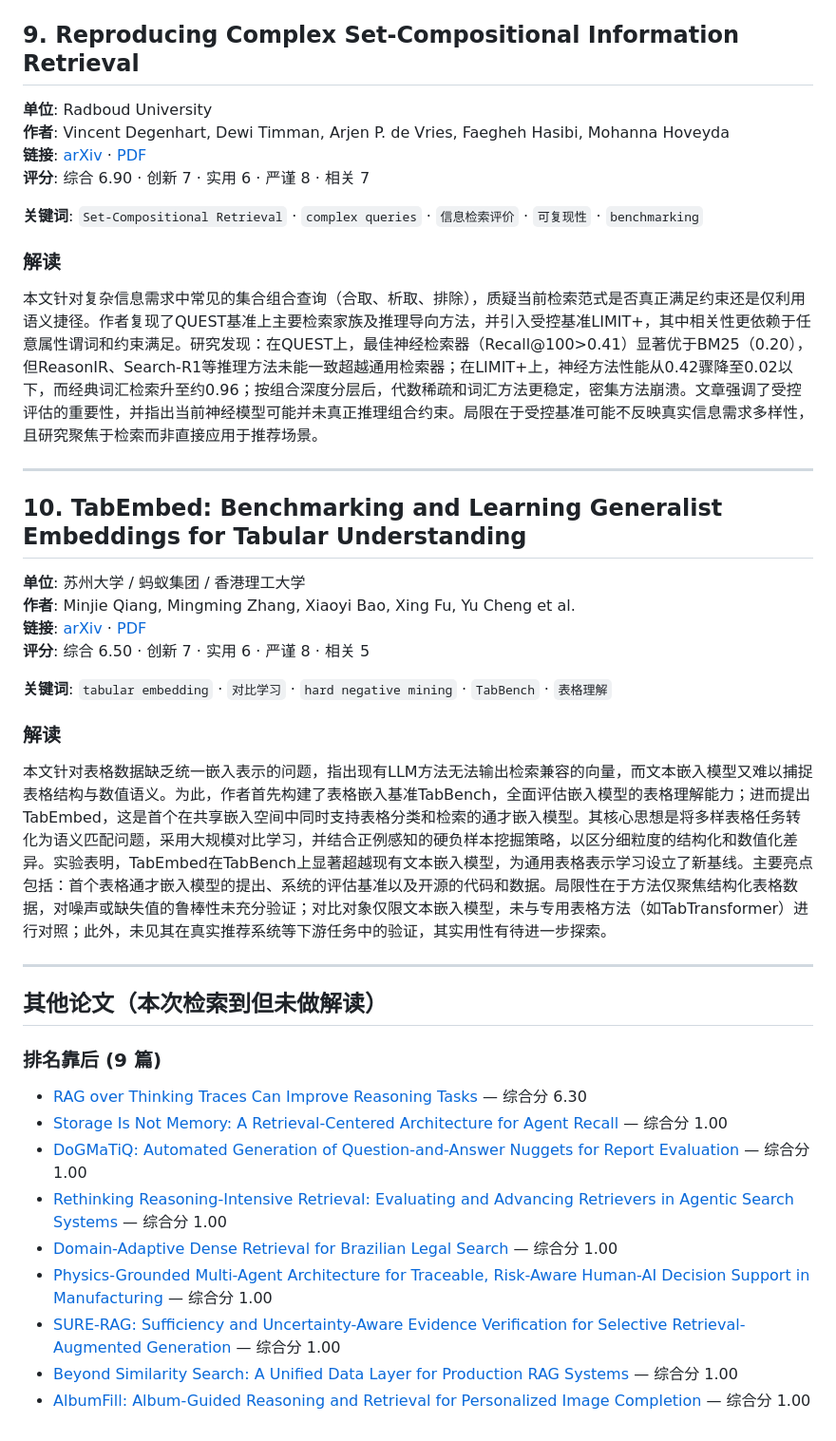
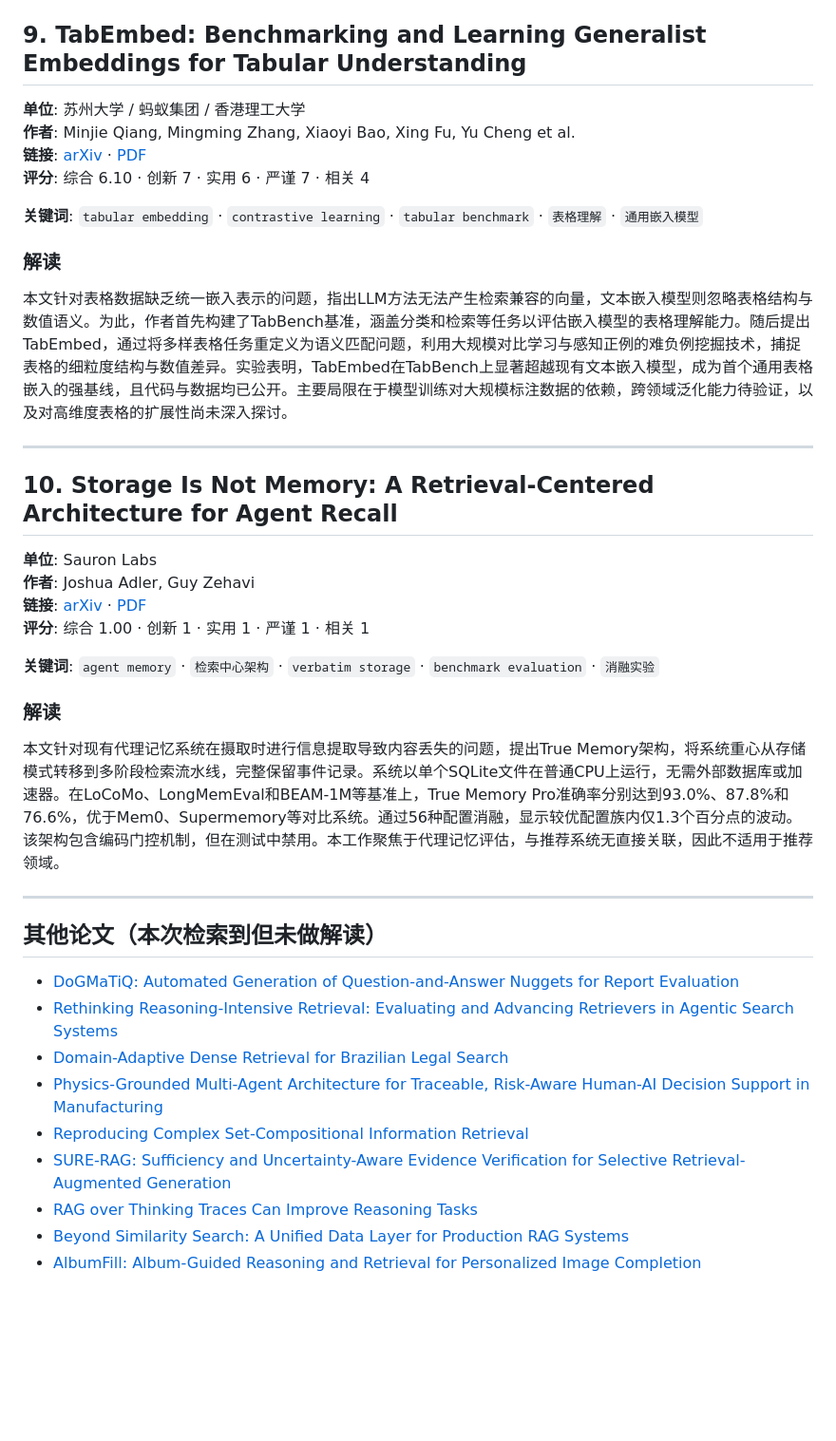
Before and after one commit to VolcanoGao/paper-digest, a Markdown page: output/2026-05-08.md, the part around one of its changes. Shown at 95% size. Rendered like a GitHub page; blank space fills up the shorter version.

Commit message:
update output

```diff
--- a/output/2026-05-08.md
+++ b/output/2026-05-08.md
@@ -125,43 +125,41 @@
-## 9. Reproducing Complex Set-Compositional Information Retrieval
-
-**单位**: Radboud University
-**作者**: Vincent Degenhart, Dewi Timman, Arjen P. de Vries, Faegheh Hasibi, Mohanna Hoveyda
-**链接**: [arXiv](http://arxiv.org/abs/2605.03824v1) · [PDF](https://arxiv.org/pdf/2605.03824v1)
-**评分**: 综合 6.90  ·  创新 7  ·  实用 6  ·  严谨 8  ·  相关 7
-
-**关键词**: `Set-Compositional Retrieval` · `complex queries` · `信息检索评价` · `可复现性` · `benchmarking`
-
-### 解读
-
-本文针对复杂信息需求中常见的集合组合查询（合取、析取、排除），质疑当前检索范式是否真正满足约束还是仅利用语义捷径。作者复现了QUEST基准上主要检索家族及推理导向方法，并引入受控基准LIMIT+，其中相关性更依赖于任意属性谓词和约束满足。研究发现：在QUEST上，最佳神经检索器（Recall@100>0.41）显著优于BM25（0.20），但ReasonIR、Search-R1等推理方法未能一致超越通用检索器；在LIMIT+上，神经方法性能从0.42骤降至0.02以下，而经典词汇检索升至约0.96；按组合深度分层后，代数稀疏和词汇方法更稳定，密集方法崩溃。文章强调了受控评估的重要性，并指出当前神经模型可能并未真正推理组合约束。局限在于受控基准可能不反映真实信息需求多样性，且研究聚焦于检索而非直接应用于推荐场景。
-
----
-
-## 10. TabEmbed: Benchmarking and Learning Generalist Embeddings for Tabular Understanding
+## 9. TabEmbed: Benchmarking and Learning Generalist Embeddings for Tabular Understanding
 
 **单位**: 苏州大学 / 蚂蚁集团 / 香港理工大学
 **作者**: Minjie Qiang, Mingming Zhang, Xiaoyi Bao, Xing Fu, Yu Cheng et al.
 **链接**: [arXiv](http://arxiv.org/abs/2605.04962v1) · [PDF](https://arxiv.org/pdf/2605.04962v1)
-**评分**: 综合 6.50  ·  创新 7  ·  实用 6  ·  严谨 8  ·  相关 5
+**评分**: 综合 6.10  ·  创新 7  ·  实用 6  ·  严谨 7  ·  相关 4
 
-**关键词**: `tabular embedding` · `对比学习` · `hard negative mining` · `TabBench` · `表格理解`
+**关键词**: `tabular embedding` · `contrastive learning` · `tabular benchmark` · `表格理解` · `通用嵌入模型`
 
 ### 解读
 
-本文针对表格数据缺乏统一嵌入表示的问题，指出现有LLM方法无法输出检索兼容的向量，而文本嵌入模型又难以捕捉表格结构与数值语义。为此，作者首先构建了表格嵌入基准TabBench，全面评估嵌入模型的表格理解能力；进而提出TabEmbed，这是首个在共享嵌入空间中同时支持表格分类和检索的通才嵌入模型。其核心思想是将多样表格任务转化为语义匹配问题，采用大规模对比学习，并结合正例感知的硬负样本挖掘策略，以区分细粒度的结构化和数值化差异。实验表明，TabEmbed在TabBench上显著超越现有文本嵌入模型，为通用表格表示学习设立了新基线。主要亮点包括：首个表格通才嵌入模型的提出、系统的评估基准以及开源的代码和数据。局限性在于方法仅聚焦结构化表格数据，对噪声或缺失值的鲁棒性未充分验证；对比对象仅限文本嵌入模型，未与专用表格方法（如TabTransformer）进行对照；此外，未见其在真实推荐系统等下游任务中的验证，其实用性有待进一步探索。
+本文针对表格数据缺乏统一嵌入表示的问题，指出LLM方法无法产生检索兼容的向量，文本嵌入模型则忽略表格结构与数值语义。为此，作者首先构建了TabBench基准，涵盖分类和检索等任务以评估嵌入模型的表格理解能力。随后提出TabEmbed，通过将多样表格任务重定义为语义匹配问题，利用大规模对比学习与感知正例的难负例挖掘技术，捕捉表格的细粒度结构与数值差异。实验表明，TabEmbed在TabBench上显著超越现有文本嵌入模型，成为首个通用表格嵌入的强基线，且代码与数据均已公开。主要局限在于模型训练对大规模标注数据的依赖，跨领域泛化能力待验证，以及对高维度表格的扩展性尚未深入探讨。
+
+---
+
+## 10. Storage Is Not Memory: A Retrieval-Centered Architecture for Agent Recall
+
+**单位**: Sauron Labs
+**作者**: Joshua Adler, Guy Zehavi
+**链接**: [arXiv](http://arxiv.org/abs/2605.04897v1) · [PDF](https://arxiv.org/pdf/2605.04897v1)
+**评分**: 综合 1.00  ·  创新 1  ·  实用 1  ·  严谨 1  ·  相关 1
+
+**关键词**: `agent memory` · `检索中心架构` · `verbatim storage` · `benchmark evaluation` · `消融实验`
+
+### 解读
+
+本文针对现有代理记忆系统在摄取时进行信息提取导致内容丢失的问题，提出True Memory架构，将系统重心从存储模式转移到多阶段检索流水线，完整保留事件记录。系统以单个SQLite文件在普通CPU上运行，无需外部数据库或加速器。在LoCoMo、LongMemEval和BEAM-1M等基准上，True Memory Pro准确率分别达到93.0%、87.8%和76.6%，优于Mem0、Supermemory等对比系统。通过56种配置消融，显示较优配置族内仅1.3个百分点的波动。该架构包含编码门控机制，但在测试中禁用。本工作聚焦于代理记忆评估，与推荐系统无直接关联，因此不适用于推荐领域。
 
 ---
 
 ## 其他论文（本次检索到但未做解读）
 
-### 排名靠后 (9 篇)
-
-- [RAG over Thinking Traces Can Improve Reasoning Tasks](http://arxiv.org/abs/2605.03344v1) — 综合分 6.30
-- [Storage Is Not Memory: A Retrieval-Centered Architecture for Agent Recall](http://arxiv.org/abs/2605.04897v1) — 综合分 1.00
-- [DoGMaTiQ: Automated Generation of Question-and-Answer Nuggets for Report Evaluation](http://arxiv.org/abs/2605.04458v1) — 综合分 1.00
-- [Rethinking Reasoning-Intensive Retrieval: Evaluating and Advancing Retrievers in Agentic Search Systems](http://arxiv.org/abs/2605.04018v1) — 综合分 1.00
-- [Domain-Adaptive Dense Retrieval for Brazilian Legal Search](http://arxiv.org/abs/2605.04005v1) — 综合分 1.00
-- [Physics-Grounded Multi-Agent Architecture for Traceable, Risk-Aware Human-AI Decision Support in Manufacturing](http://arxiv.org/abs/2605.04003v1) — 综合分 1.00
-- [SURE-RAG: Sufficiency and Uncertainty-Aware Evidence Verification for Selective Retrieval-Augmented Generation](http://arxiv.org/abs/2605.03534v1) — 综合分 1.00
-- [Beyond Similarity Search: A Unified Data Layer for Production RAG Systems](http://arxiv.org/abs/2605.03275v1) — 综合分 1.00
-- [AlbumFill: Album-Guided Reasoning and Retrieval for Personalized Image Completion](http://arxiv.org/abs/2605.02892v1) — 综合分 1.00
+- [DoGMaTiQ: Automated Generation of Question-and-Answer Nuggets for Report Evaluation](http://arxiv.org/abs/2605.04458v1)
+- [Rethinking Reasoning-Intensive Retrieval: Evaluating and Advancing Retrievers in Agentic Search Systems](http://arxiv.org/abs/2605.04018v1)
+- [Domain-Adaptive Dense Retrieval for Brazilian Legal Search](http://arxiv.org/abs/2605.04005v1)
+- [Physics-Grounded Multi-Agent Architecture for Traceable, Risk-Aware Human-AI Decision Support in Manufacturing](http://arxiv.org/abs/2605.04003v1)
+- [Reproducing Complex Set-Compositional Information Retrieval](http://arxiv.org/abs/2605.03824v1)
+- [SURE-RAG: Sufficiency and Uncertainty-Aware Evidence Verification for Selective Retrieval-Augmented Generation](http://arxiv.org/abs/2605.03534v1)
+- [RAG over Thinking Traces Can Improve Reasoning Tasks](http://arxiv.org/abs/2605.03344v1)
+- [Beyond Similarity Search: A Unified Data Layer for Production RAG Systems](http://arxiv.org/abs/2605.03275v1)
+- [AlbumFill: Album-Guided Reasoning and Retrieval for Personalized Image Completion](http://arxiv.org/abs/2605.02892v1)
```
Also changed, not shown: other parts of output/2026-05-08.md (+71 -71 lines).
